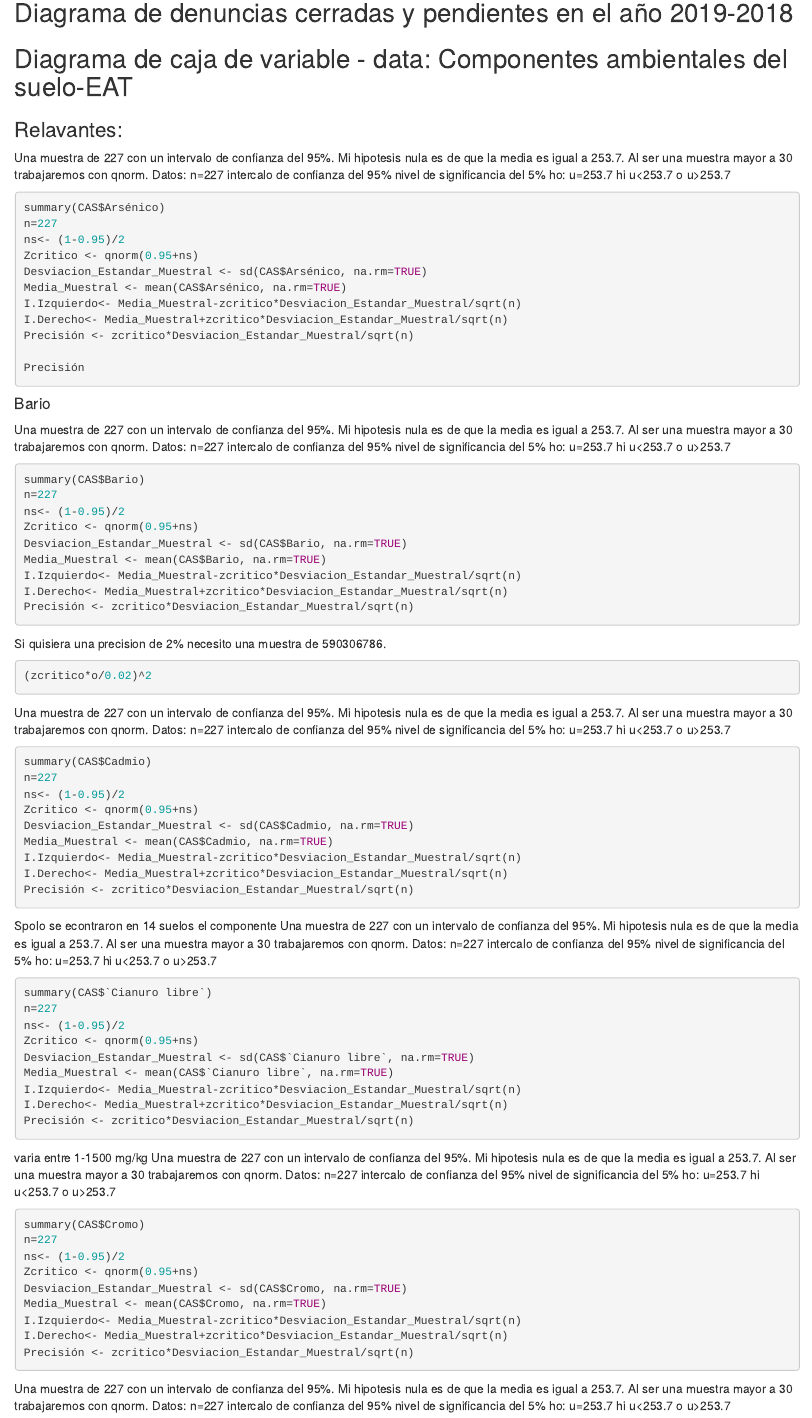
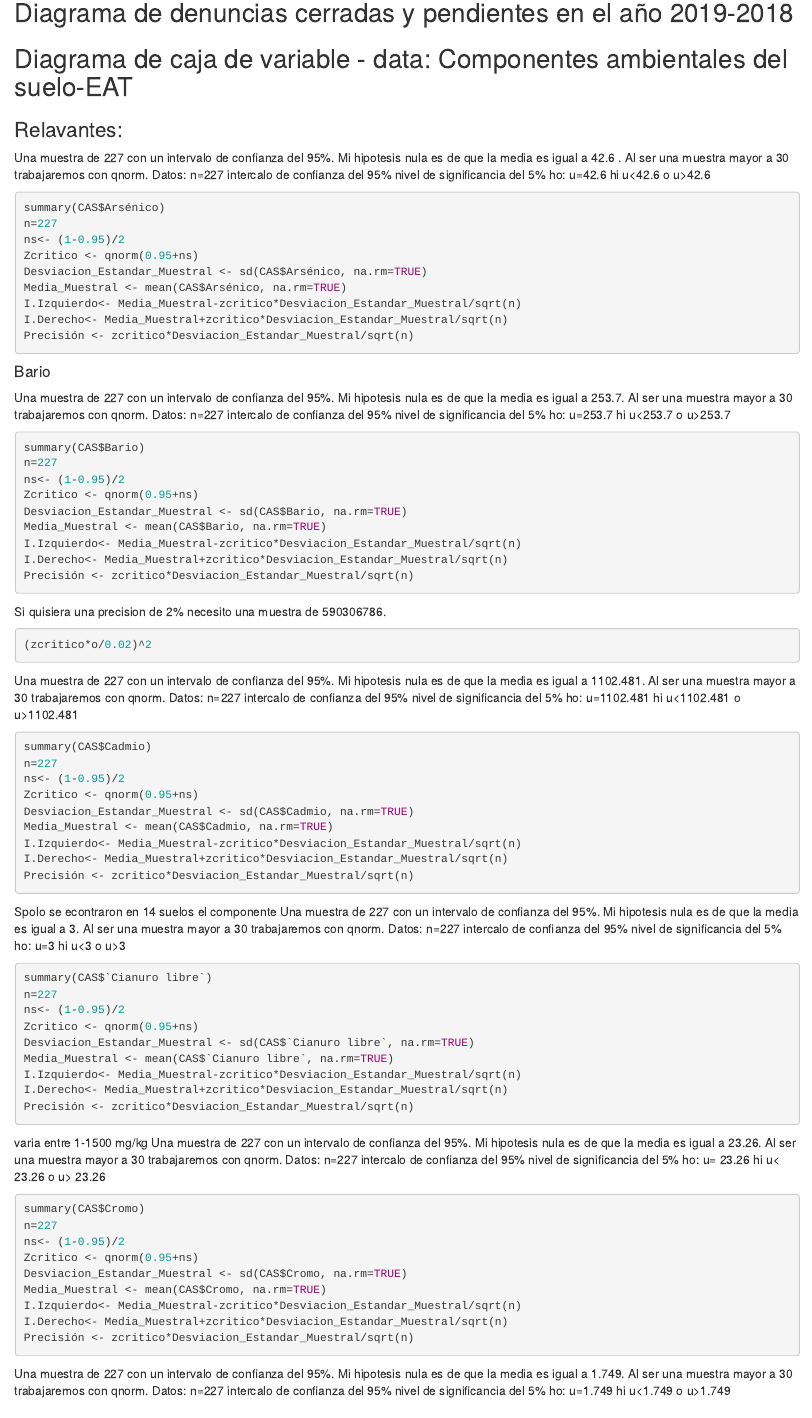
Before and after one commit to davelm31/Estadistica--R, an R Markdown document (P1.Rmd): the page in a window 1100 px wide, from 1520 px down. Rendered offline with R 4.5, knitr and Pandoc, with nearby package versions; the code chunks are not run, so their results and figures are left out.

Commit message:
Intervalos

````diff
--- a/P1.Rmd
+++ b/P1.Rmd
@@ -272,13 +272,13 @@ Tab
 ```
 
 
-Una muestra de 227 con un intervalo de confianza del 95%. Mi hipotesis nula es de que la media es igual a 253.7. Al ser una muestra mayor a 30 trabajaremos con qnorm.
+Una muestra de 227 con un intervalo de confianza del 95%. Mi hipotesis nula es de que la media es igual a 42.6 . Al ser una muestra mayor a 30 trabajaremos con qnorm.
 Datos:
 n=227
 intercalo de confianza del 95%
 nivel de significancia del 5%
-ho: u=253.7
-hi u<253.7 o u>253.7
+ho: u=42.6
+hi u<42.6 o u>42.6
 ```{r}
 summary(CAS$Arsénico)
 n=227
@@ -290,7 +290,7 @@ I.Izquierdo<- Media_Muestral-zcritico*Desviacion_Estandar_Muestral/sqrt(n)
 I.Derecho<- Media_Muestral+zcritico*Desviacion_Estandar_Muestral/sqrt(n)
 Precisión <- zcritico*Desviacion_Estandar_Muestral/sqrt(n)
 
-Precisión
+
 ```
 
 ```{r, echo= FALSE}
@@ -355,13 +355,13 @@ Tab <- data.frame(Elemento,No_contaminado,Media,Mediana)
 Tab
 ```
 
-Una muestra de 227 con un intervalo de confianza del 95%. Mi hipotesis nula es de que la media es igual a 253.7. Al ser una muestra mayor a 30 trabajaremos con qnorm.
+Una muestra de 227 con un intervalo de confianza del 95%. Mi hipotesis nula es de que la media es igual a 1102.481. Al ser una muestra mayor a 30 trabajaremos con qnorm.
 Datos:
 n=227
 intercalo de confianza del 95%
 nivel de significancia del 5%
-ho: u=253.7
-hi u<253.7 o u>253.7
+ho: u=1102.481
+hi u<1102.481 o u>1102.481
 ```{r}
 summary(CAS$Cadmio)
 n=227
@@ -397,13 +397,13 @@ Tab
 ```
 
 Spolo se econtraron en 14 suelos el componente
-Una muestra de 227 con un intervalo de confianza del 95%. Mi hipotesis nula es de que la media es igual a 253.7. Al ser una muestra mayor a 30 trabajaremos con qnorm.
+Una muestra de 227 con un intervalo de confianza del 95%. Mi hipotesis nula es de que la media es igual a 3. Al ser una muestra mayor a 30 trabajaremos con qnorm.
 Datos:
 n=227
 intercalo de confianza del 95%
 nivel de significancia del 5%
-ho: u=253.7
-hi u<253.7 o u>253.7
+ho: u=3
+hi u<3 o u>3
 ```{r}
 summary(CAS$`Cianuro libre`)
 n=227
@@ -437,13 +437,13 @@ Tab <- data.frame(Elemento,No_contaminado,Media,Mediana)
 Tab
 ```
 varia entre 1-1500 mg/kg
-Una muestra de 227 con un intervalo de confianza del 95%. Mi hipotesis nula es de que la media es igual a 253.7. Al ser una muestra mayor a 30 trabajaremos con qnorm.
+Una muestra de 227 con un intervalo de confianza del 95%. Mi hipotesis nula es de que la media es igual a  23.26. Al ser una muestra mayor a 30 trabajaremos con qnorm.
 Datos:
 n=227
 intercalo de confianza del 95%
 nivel de significancia del 5%
-ho: u=253.7
-hi u<253.7 o u>253.7
+ho: u= 23.26
+hi u< 23.26 o u> 23.26
 ```{r}
 summary(CAS$Cromo)
 n=227
@@ -477,13 +477,13 @@ Tab <- data.frame(Elemento,No_contaminado,Media,Mediana)
 Tab
 ```
 
-Una muestra de 227 con un intervalo de confianza del 95%. Mi hipotesis nula es de que la media es igual a 253.7. Al ser una muestra mayor a 30 trabajaremos con qnorm.
+Una muestra de 227 con un intervalo de confianza del 95%. Mi hipotesis nula es de que la media es igual a 1.749. Al ser una muestra mayor a 30 trabajaremos con qnorm.
 Datos:
 n=227
 intercalo de confianza del 95%
 nivel de significancia del 5%
-ho: u=253.7
-hi u<253.7 o u>253.7
+ho: u=1.749
+hi u<1.749 o u>1.749
 ```{r}
 summary(CAS$Mercurio)
 n=227
````
Also changed, not shown: P1.Rmd (18 more changed lines).
